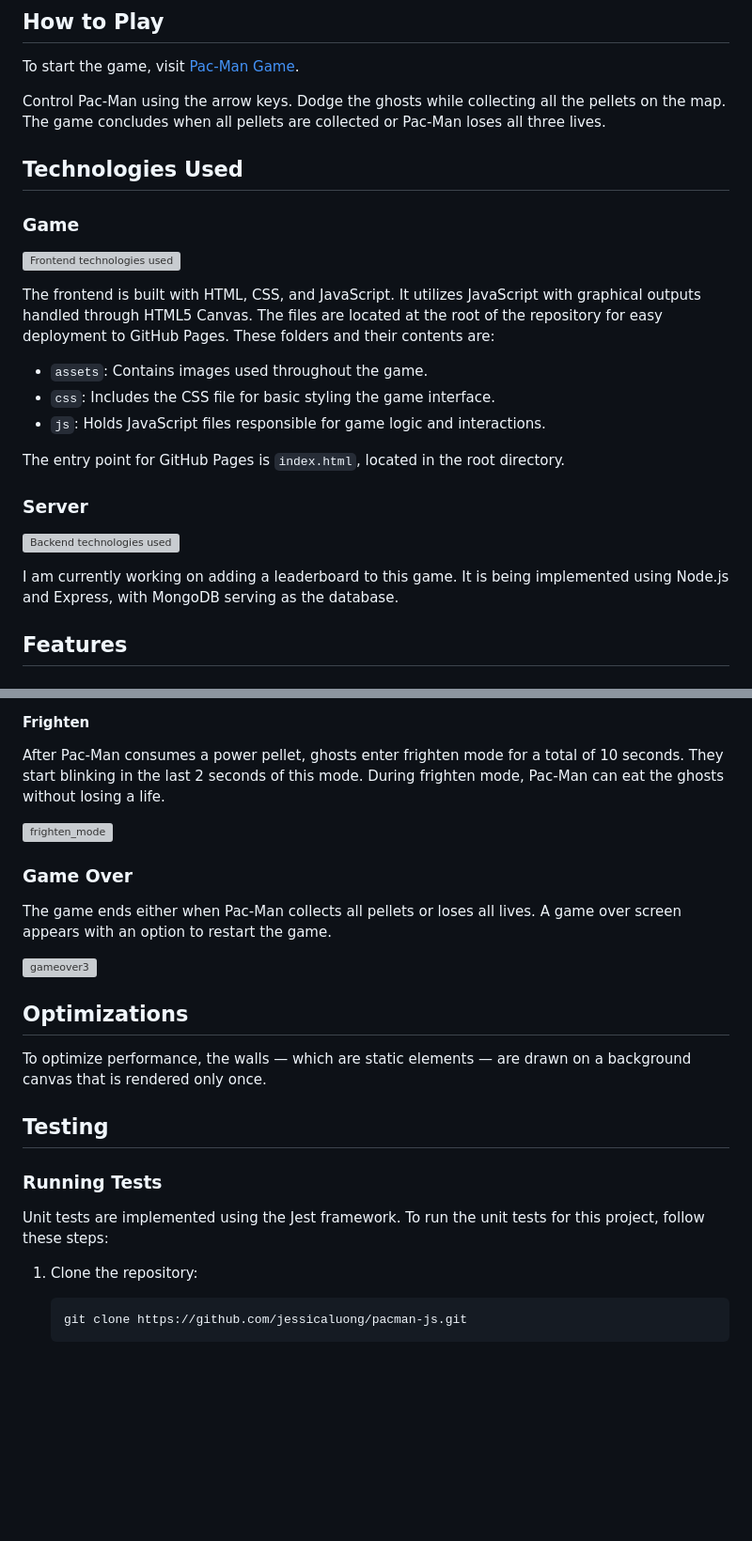
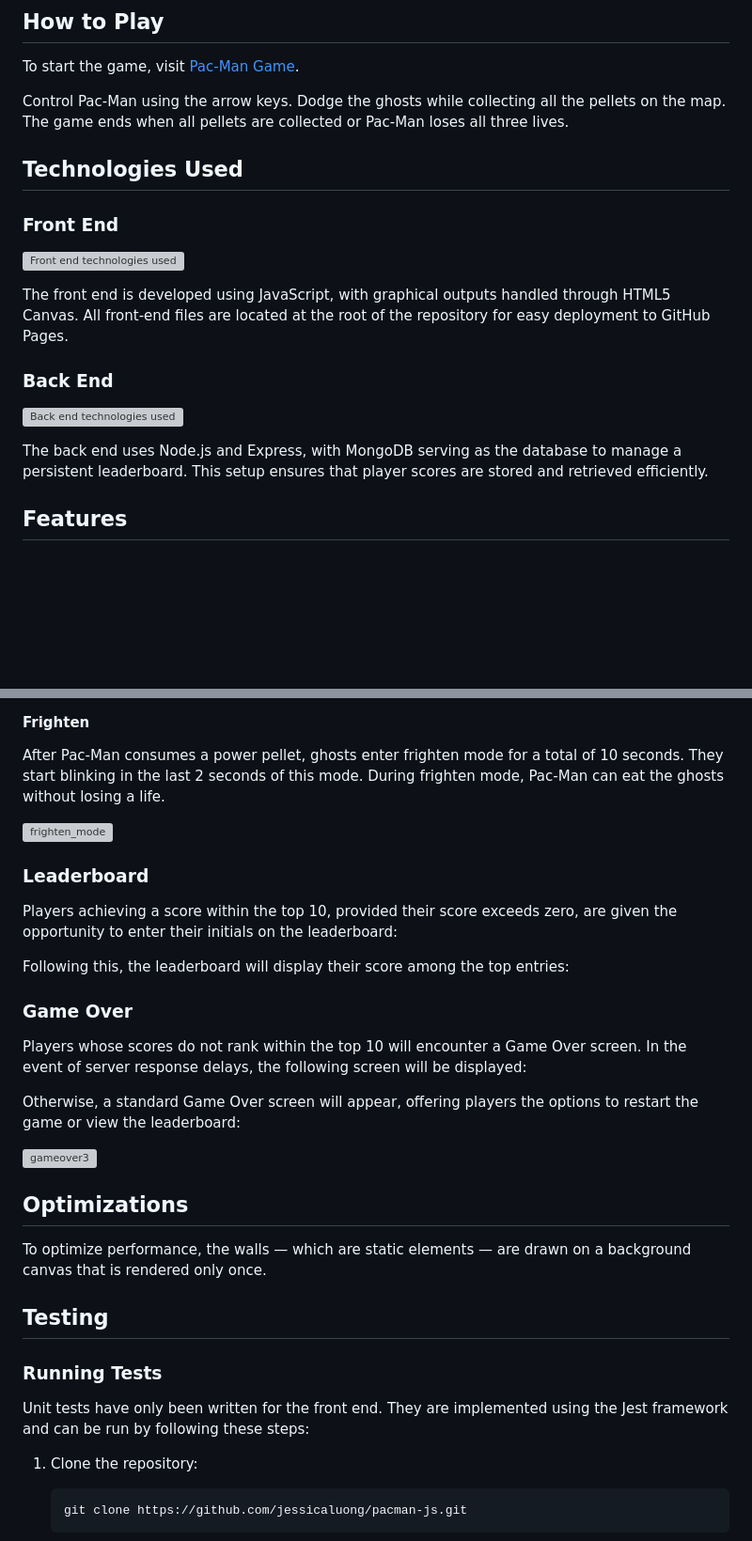
Before and after one commit to jessicaluong/pacman-js, a Markdown page: README.md, 2 parts joined by grey strips. Shown at 94% size. GitHub-like rendering; blank space fills up the shorter version; grey boxes are pictures that could not be loaded.

Commit message:
Update 'Technologies Used' and 'Leaderboard' sections of README.md

```diff
--- a/README.md
+++ b/README.md
@@ -6,27 +6,21 @@ This project is a remake of the classic Pac-Man game.
 
 To start the game, visit [Pac-Man Game](https://jessicaluong.github.io/pacman-js/).
 
-Control Pac-Man using the arrow keys. Dodge the ghosts while collecting all the pellets on the map. The game concludes when all pellets are collected or Pac-Man loses all three lives.
+Control Pac-Man using the arrow keys. Dodge the ghosts while collecting all the pellets on the map. The game ends when all pellets are collected or Pac-Man loses all three lives.
 
 ## Technologies Used
 
-### Game
+### Front End
 
-![Frontend technologies used](https://skillicons.dev/icons?i=js,html,css)
+![Front end technologies used](https://skillicons.dev/icons?i=js)
 
-The frontend is built with HTML, CSS, and JavaScript. It utilizes JavaScript with graphical outputs handled through HTML5 Canvas. The files are located at the root of the repository for easy deployment to GitHub Pages. These folders and their contents are:
+The front end is developed using JavaScript, with graphical outputs handled through HTML5 Canvas. All front-end files are located at the root of the repository for easy deployment to GitHub Pages.
 
-- `assets`: Contains images used throughout the game.
-- `css`: Includes the CSS file for basic styling the game interface.
-- `js`: Holds JavaScript files responsible for game logic and interactions.
+### Back End
 
-The entry point for GitHub Pages is `index.html`, located in the root directory.
+![Back end technologies used](https://skillicons.dev/icons?i=nodejs,express,mongodb)
 
-### Server
-
-![Backend technologies used](https://skillicons.dev/icons?i=nodejs,express,mongodb)
-
-I am currently working on adding a leaderboard to this game. It is being implemented using Node.js and Express, with MongoDB serving as the database.
+The back end uses Node.js and Express, with MongoDB serving as the database to manage a persistent leaderboard. This setup ensures that player scores are stored and retrieved efficiently.
 
 ## Features
 
@@ -52,9 +46,25 @@ After Pac-Man consumes a power pellet, ghosts enter frighten mode for a total of
 
 <img alt="frighten_mode" src="https://github.com/jessicaluong/pacman-js/assets/96930184/4f2966d6-3fd0-44be-aa1e-b95b9ce85efe" width="696">
 
+### Leaderboard
+
+Players achieving a score within the top 10, provided their score exceeds zero, are given the opportunity to enter their initials on the leaderboard:
+
+<insert image>
+
+Following this, the leaderboard will display their score among the top entries:
+
+<insert image>
+
 ### Game Over
 
-The game ends either when Pac-Man collects all pellets or loses all lives. A game over screen appears with an option to restart the game.
+Players whose scores do not rank within the top 10 will encounter a Game Over screen. In the event of server response delays, the following screen will be displayed:
+
+<insert image>
+
+Otherwise, a standard Game Over screen will appear, offering players the options to restart the game or view the leaderboard:
+
+<insert image>
 
 <img width="696" alt="gameover3" src="https://github.com/jessicaluong/pacman-js/assets/96930184/0e0ba8e2-7ddf-454c-931f-83b5e50147ba">
 
@@ -66,7 +76,7 @@ To optimize performance, the walls — which are static elements — are drawn o
 
 ### Running Tests
 
-Unit tests are implemented using the Jest framework. To run the unit tests for this project, follow these steps:
+Unit tests have only been written for the front end. They are implemented using the Jest framework and can be run by following these steps:
 
 1. Clone the repository:
 
```
